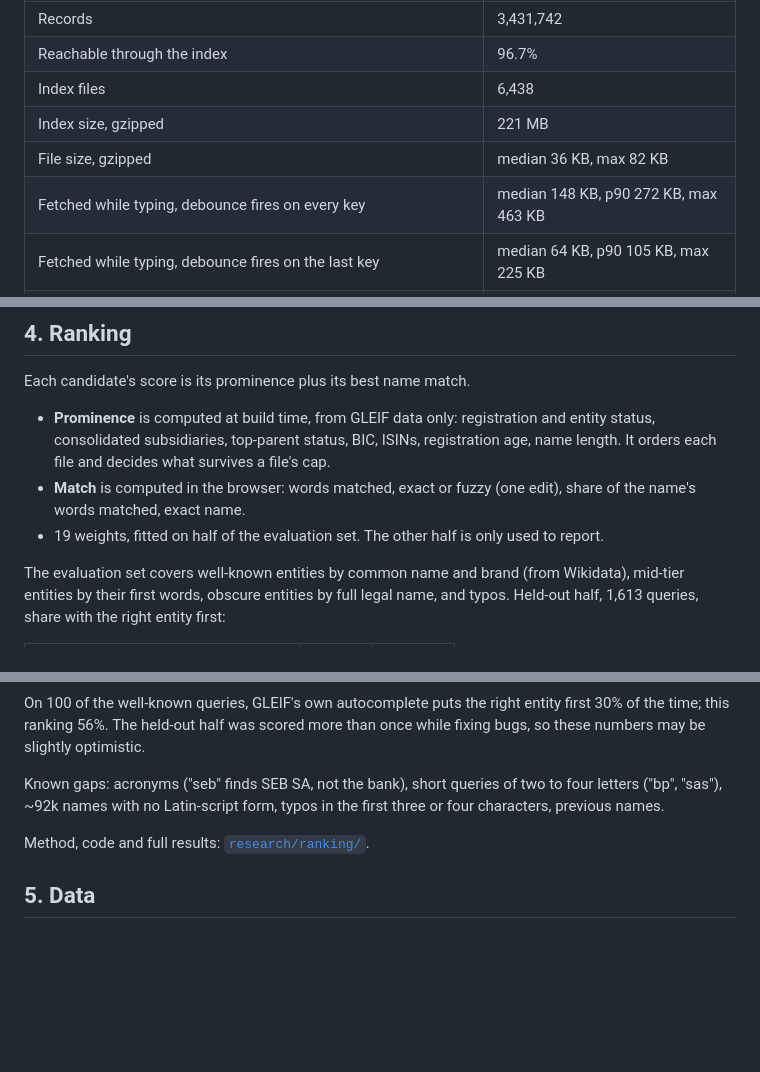
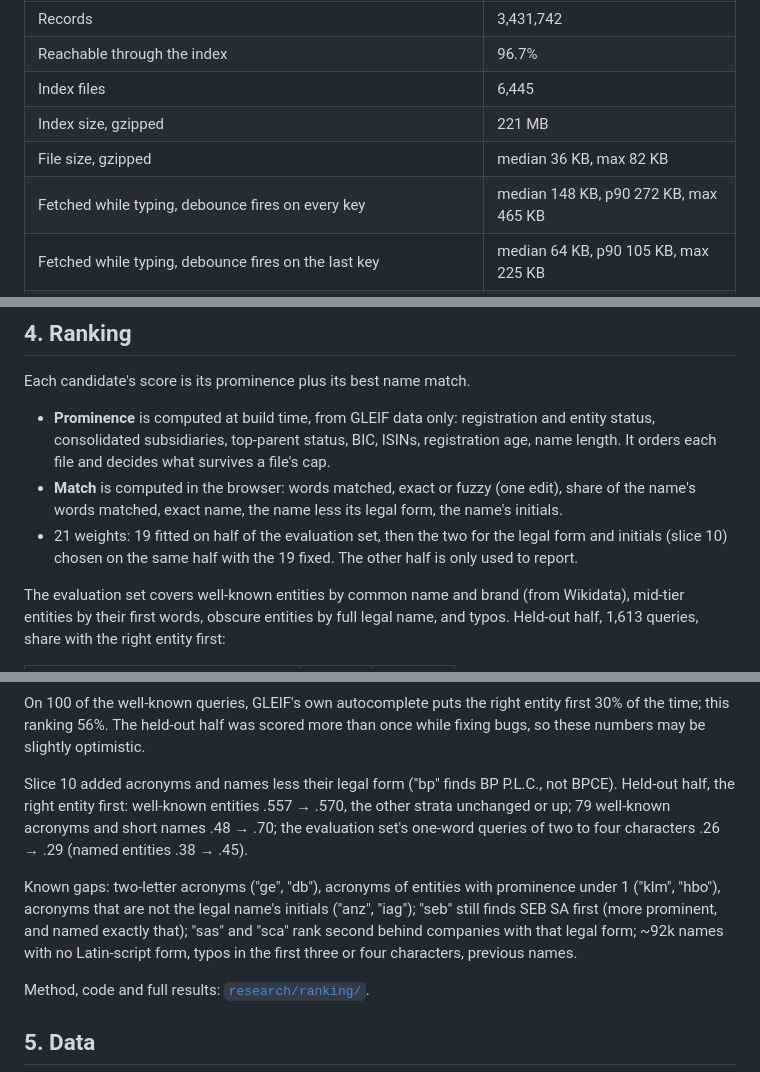
Before and after one commit to eckberg/whichlei, a Markdown page: DESIGN.md, 3 parts joined by grey strips. Drawn GitHub-style; blank space fills up the shorter version.

```diff
--- a/DESIGN.md
+++ b/DESIGN.md
@@ -77,10 +78,10 @@ Two paths, split by latency.
 |---|---|
 | Records | 3,431,742 |
 | Reachable through the index | 96.7% |
-| Index files | 6,438 |
+| Index files | 6,445 |
 | Index size, gzipped | 221 MB |
 | File size, gzipped | median 36 KB, max 82 KB |
-| Fetched while typing, debounce fires on every key | median 148 KB, p90 272 KB, max 463 KB |
+| Fetched while typing, debounce fires on every key | median 148 KB, p90 272 KB, max 465 KB |
 | Fetched while typing, debounce fires on the last key | median 64 KB, p90 105 KB, max 225 KB |
 | Parsing and scoring, slowest keystroke per query (Chromium, 4× CPU slowdown) | median 45 ms, p90 74 ms, max 222 ms |
 | Manifest with the routing table, gzipped | 21 KB |
@@ -101,8 +102,10 @@ Each candidate's score is its prominence plus its best name match.
   status, consolidated subsidiaries, top-parent status, BIC, ISINs, registration age, name
   length. It orders each file and decides what survives a file's cap.
 - **Match** is computed in the browser: words matched, exact or fuzzy (one edit), share of
-  the name's words matched, exact name.
-- 19 weights, fitted on half of the evaluation set. The other half is only used to report.
+  the name's words matched, exact name, the name less its legal form, the name's initials.
+- 21 weights: 19 fitted on half of the evaluation set, then the two for the legal form and
+  initials (slice 10) chosen on the same half with the 19 fixed. The other half is only
+  used to report.
 
 The evaluation set covers well-known entities by common name and brand (from Wikidata),
 mid-tier entities by their first words, obscure entities by full legal name, and typos.
@@ -120,9 +123,16 @@ On 100 of the well-known queries, GLEIF's own autocomplete puts the right entity
 of the time; this ranking 56%. The held-out half was scored more than once while fixing
 bugs, so these numbers may be slightly optimistic.
 
-Known gaps: acronyms ("seb" finds SEB SA, not the bank), short queries of two to four
-letters ("bp", "sas"), ~92k names with no Latin-script form, typos in the first three or
-four characters, previous names.
+Slice 10 added acronyms and names less their legal form ("bp" finds BP P.L.C., not BPCE).
+Held-out half, the right entity first: well-known entities .557 → .570, the other strata
+unchanged or up; 79 well-known acronyms and short names .48 → .70; the evaluation set's
+one-word queries of two to four characters .26 → .29 (named entities .38 → .45).
+
+Known gaps: two-letter acronyms ("ge", "db"), acronyms of entities with prominence under 1
+("klm", "hbo"), acronyms that are not the legal name's initials ("anz", "iag"); "seb" still
+finds SEB SA first (more prominent, and named exactly that); "sas" and "sca" rank second
+behind companies with that legal form; ~92k names with no Latin-script form, typos in the
+first three or four characters, previous names.
 
 Method, code and full results: [`research/ranking/`](research/ranking/).
 
```
Also changed, not shown: other parts of DESIGN.md (+2 -1 lines), docs/index-format.md (+5 -3 lines), docs/specs/10-ranking-gaps.md (added, +153 -0 lines).
